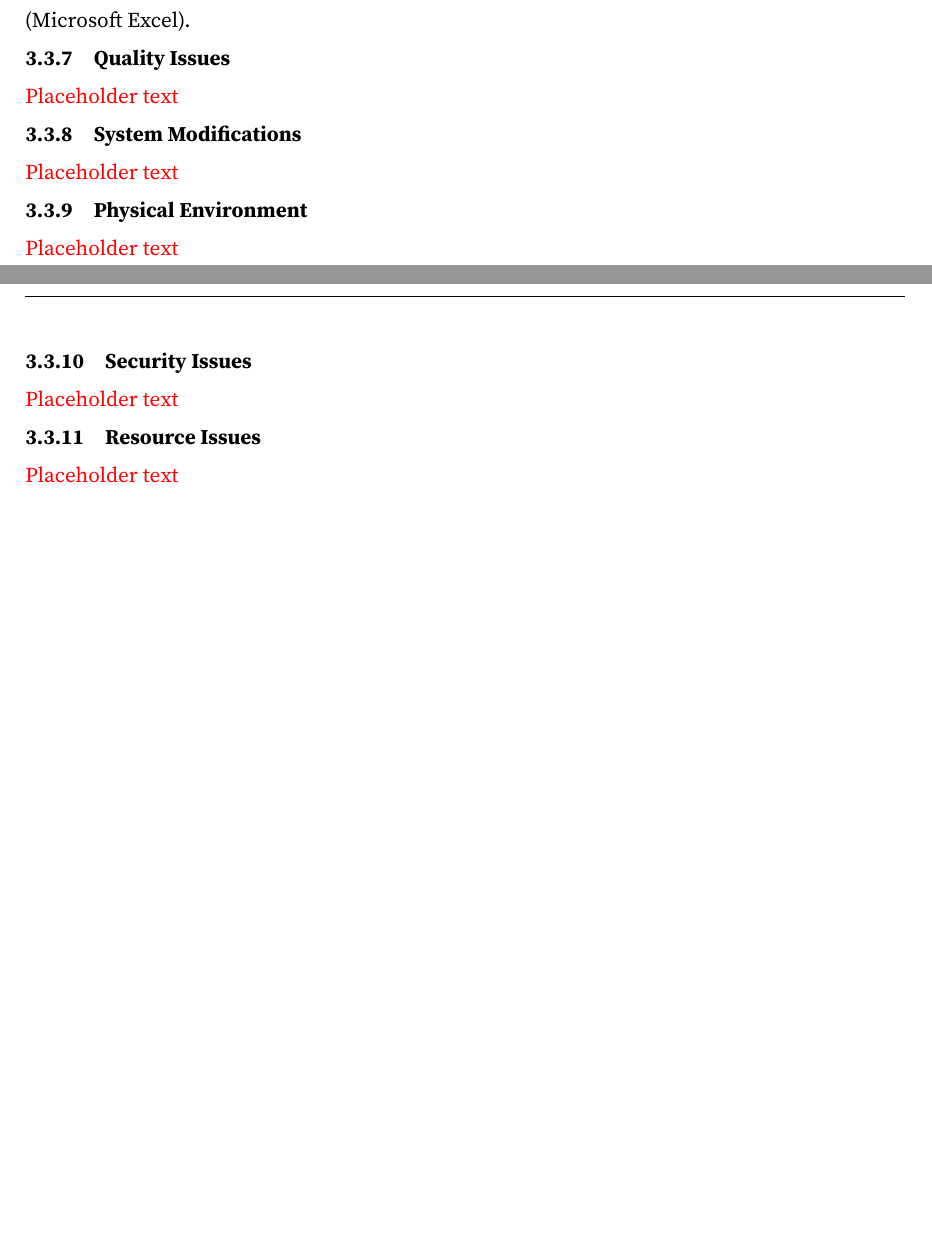
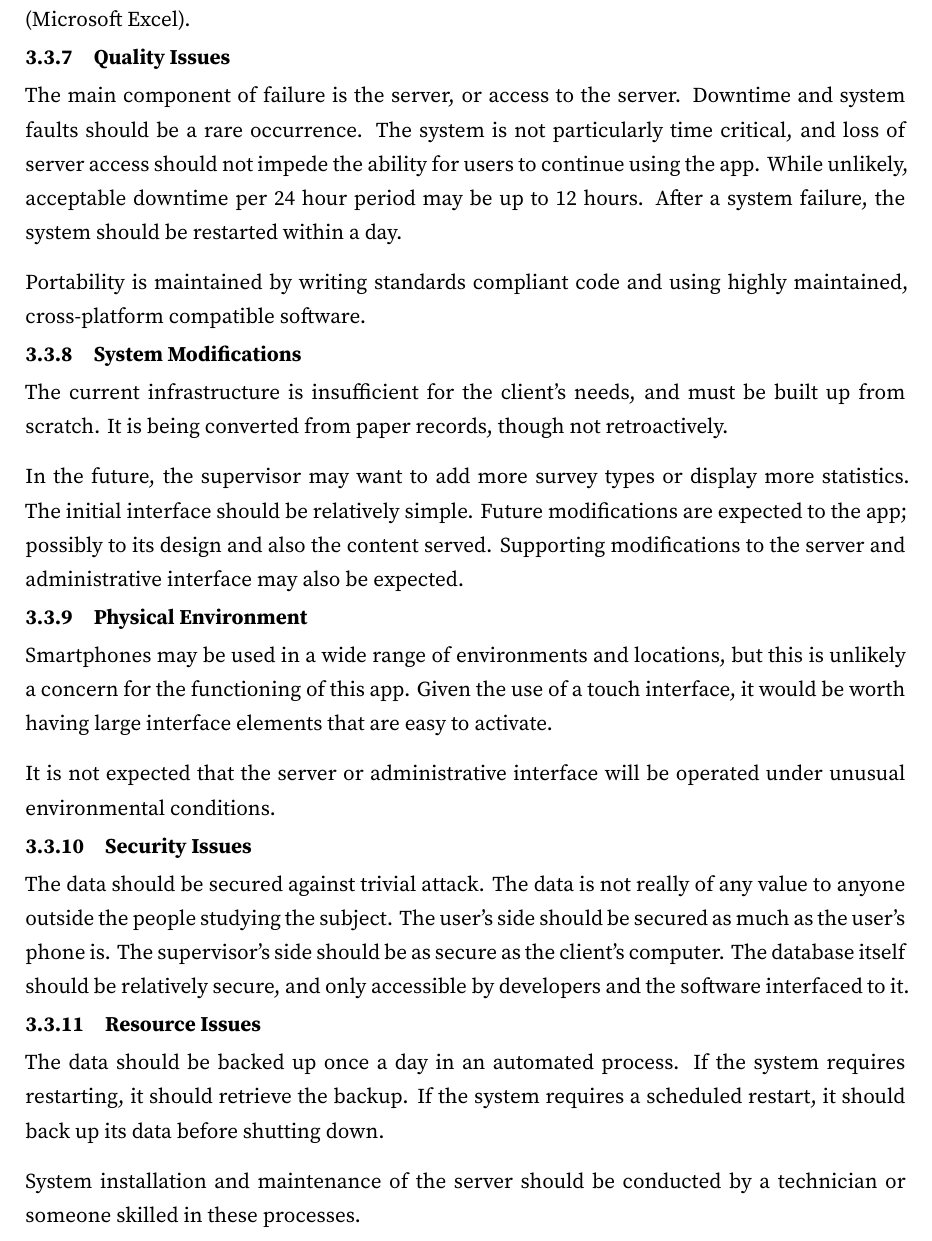
Before and after one commit to jtanx/CITS3200N, a LaTeX document (cits3200n-rad.tex): two parts of pages 5 and 6 of 7 before the commit and part of page 6 of 8 after it, the two joined at a grey line, cut so that both start at the same text, the shorter picture padded with empty space. Compiled offline with XeLaTeX.

Commit message:
Have everything bar the functional requirements
Waiting on the $100 test.

```diff
--- a/cits3200n-rad.tex
+++ b/cits3200n-rad.tex
@@ -219,19 +225,30 @@ The server should have a strictly defined interface, such that it rejects anythi
 No input is coming from systems outside the proposed system. However, the system should allow for data export in a format (i.e. CSV) that is compatible with currently used software (Microsoft Excel).
 
 \subsubsection{Quality Issues}
-\textcolor{red}{Placeholder text}
+The main component of failure is the server, or access to the server. Downtime and system faults should be a rare occurrence. The system is not particularly time critical, and loss of server access should not impede the ability for users to continue using the app. While unlikely, acceptable downtime per 24 hour period may be up to 12 hours. After a system failure, the system should be restarted within a day.
+
+Portability is maintained by writing standards compliant code and using highly maintained, cross-platform compatible software.
 
 \subsubsection{System Modifications}
-\textcolor{red}{Placeholder text}
+The current infrastructure is insufficient for the client’s needs, and must be built up from scratch. It is being converted from paper records, though not retroactively.
+
+In the future, the supervisor may want to add more survey types or display more statistics.
+The initial interface should be relatively simple. Future modifications are expected to the app; possibly to its design and also the content served. Supporting modifications to the server and administrative interface may also be expected.
 
 \subsubsection{Physical Environment}
-\textcolor{red}{Placeholder text}
+Smartphones may be used in a wide range of environments and locations, but this is unlikely a concern for the functioning of this app. Given the use of a touch interface, it would be worth having large interface elements that are easy to activate.
+
+It is not expected that the server or administrative interface will be operated under unusual environmental conditions.
 
 \subsubsection{Security Issues}
-\textcolor{red}{Placeholder text}
+The data should be secured against trivial attack. The data is not really of any value to anyone outside the people studying the subject. The user's side should be secured as much as the user's phone is. The supervisor's side should be as secure as the client's computer. The database itself should be relatively secure, and only accessible by developers and the software interfaced to it.
 
 \subsubsection{Resource Issues}
-\textcolor{red}{Placeholder text}
+The data should be backed up once a day in an automated process.
+If the system requires restarting, it should retrieve the backup.
+If the system requires a scheduled restart, it should back up its data before shutting down.
+
+System installation and maintenance of the server should be conducted by a technician or someone skilled in these processes.
 
 \subsection{Constraints}
 The app is to be built using the Ionic framework, which uses HTML5, CSS and JavaScript. Development can occur on any operating system that can run Ionic (Windows, OS X and Linux). Final deployment for iOS must occur on a computer running OS X, and a developer license will be needed to publish the application to the Application Store.
```
Also changed, not shown: cits3200n-rad.tex (8 more changed lines).
